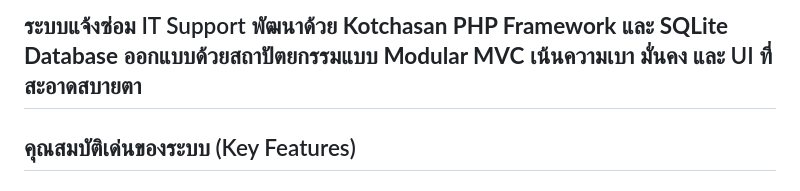
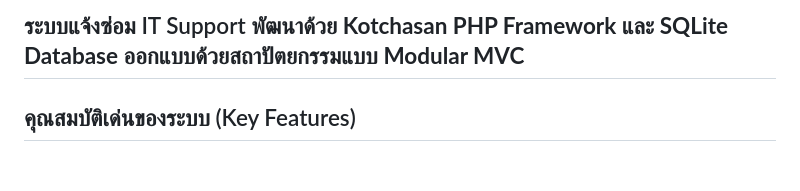
Before and after one commit to Wisarutkku62/HelpDesk-KotchasanPHP, a Markdown page: README.md, the part around the change. GitHub-like rendering.

```diff
--- a/README.md
+++ b/README.md
@@ -1,4 +1,4 @@
-## ระบบแจ้งซ่อม IT Support พัฒนาด้วย **Kotchasan PHP Framework** และ **SQLite Database** ออกแบบด้วยสถาปัตยกรรมแบบ **Modular MVC** เน้นความเบา มั่นคง และ UI ที่สะอาดสบายตา
+## ระบบแจ้งซ่อม IT Support พัฒนาด้วย **Kotchasan PHP Framework** และ **SQLite Database** ออกแบบด้วยสถาปัตยกรรมแบบ **Modular MVC**
 
 ##  คุณสมบัติเด่นของระบบ (Key Features)
 
```
